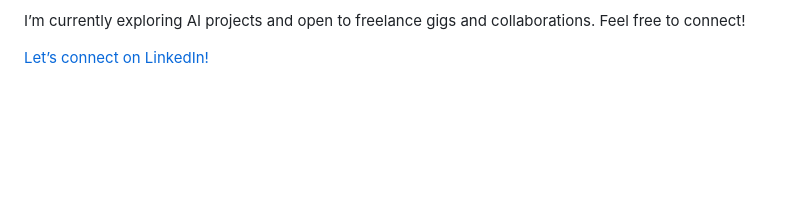
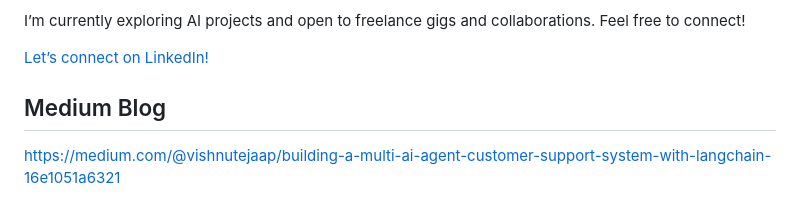
Before and after one commit to VishnuKugarthi/customer_support_ai_agent, a Markdown page: README.md, the part around the change. GitHub-like rendering; blank space fills up the shorter version.

```diff
--- a/README.md
+++ b/README.md
@@ -120,3 +120,6 @@ Common issues and solutions:
 I’m currently exploring AI projects and open to freelance gigs and collaborations. Feel free to connect!
 
 [Let’s connect on LinkedIn!](https://www.linkedin.com/in/vishnu-teja-kugarthi/)
+
+## Medium Blog
+https://medium.com/@vishnutejaap/building-a-multi-ai-agent-customer-support-system-with-langchain-16e1051a6321
```
